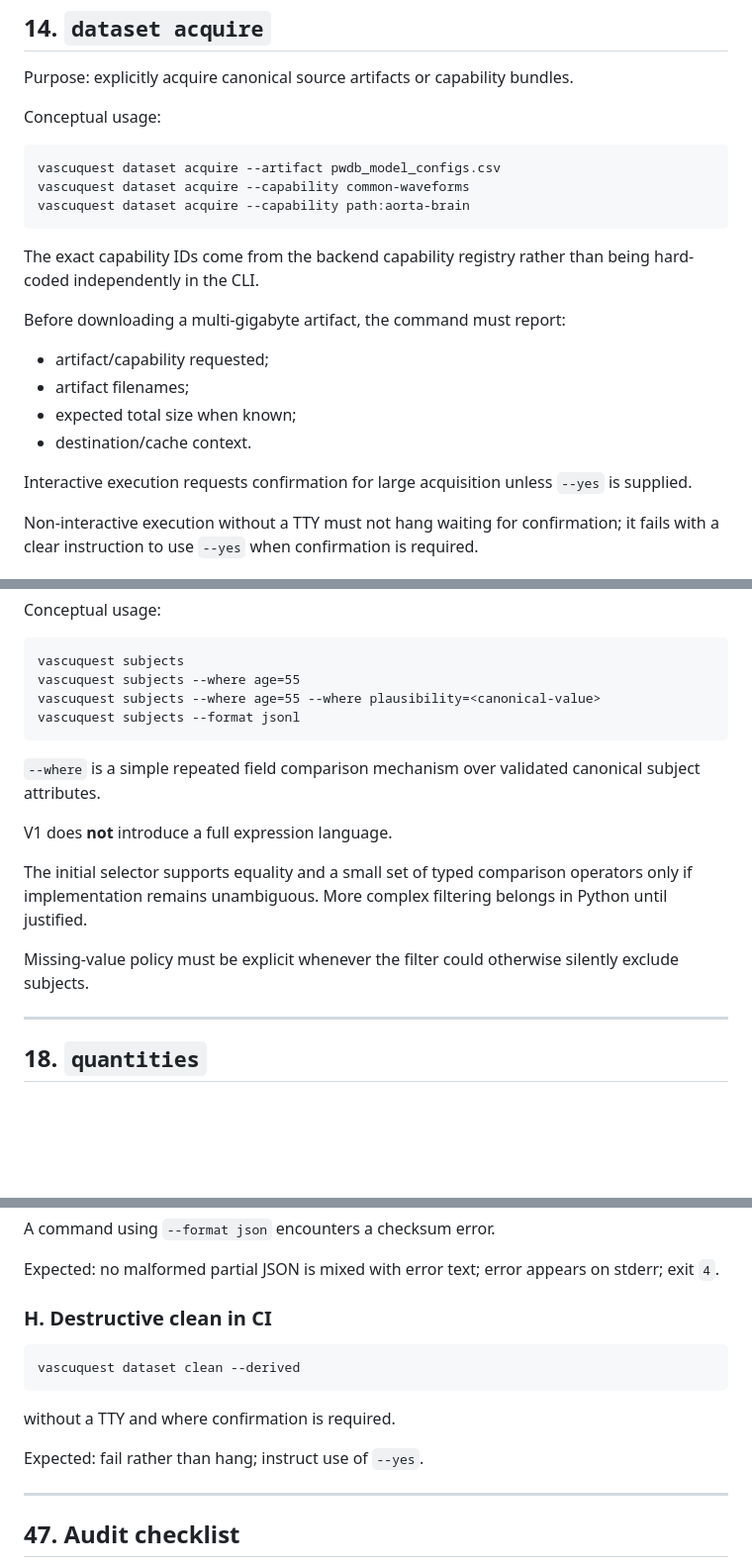
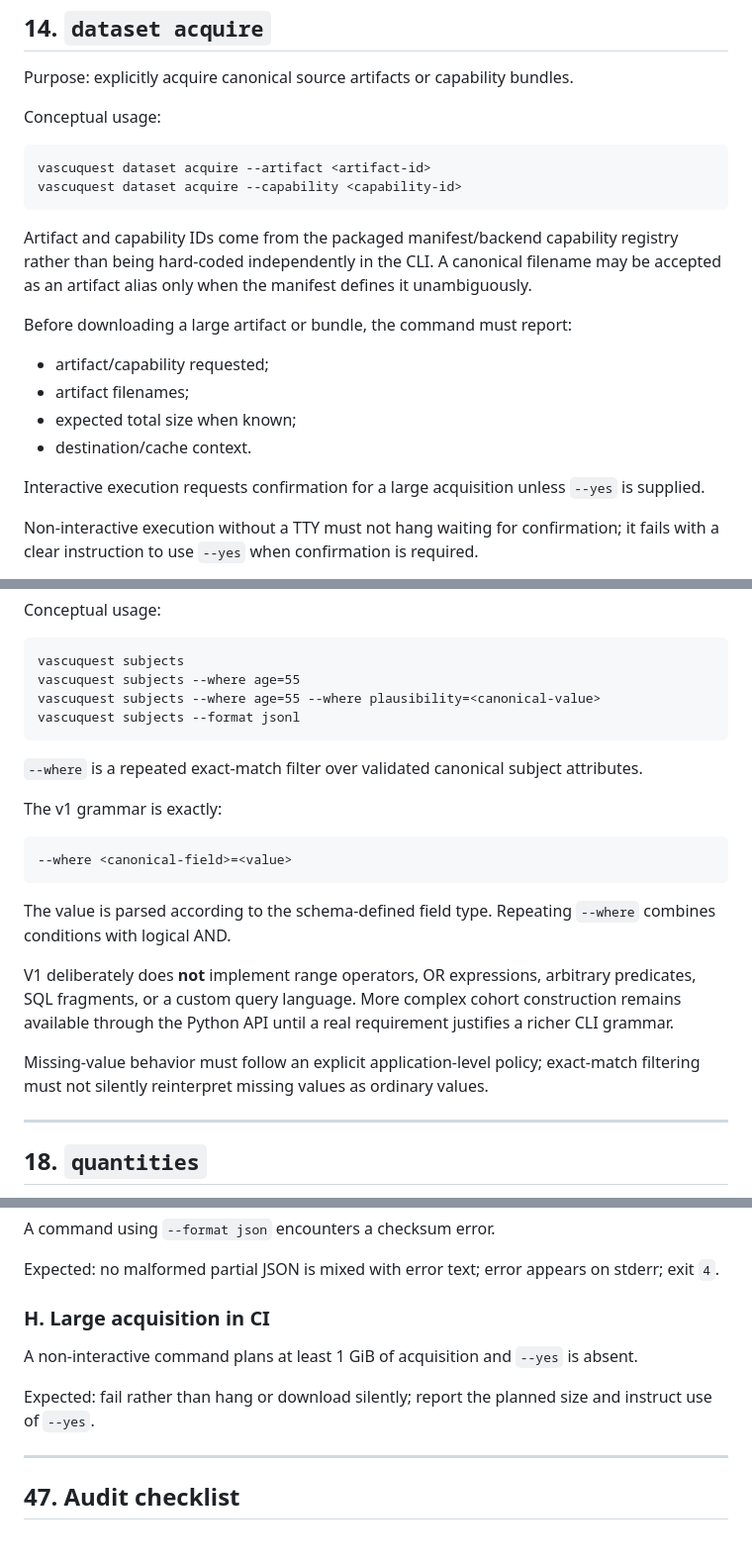
Before and after one commit to KNOWDYN/VascuQuest, a Markdown page: CLI_CONTRACT.md, 3 parts joined by grey strips. Shown at 99% size. Drawn GitHub-style; blank space fills up the shorter version.

````diff
--- a/CLI_CONTRACT.md
+++ b/CLI_CONTRACT.md
@@ -340,21 +340,20 @@ Purpose: explicitly acquire canonical source artifacts or capability bundles.
 Conceptual usage:
 
 ```text
-vascuquest dataset acquire --artifact pwdb_model_configs.csv
-vascuquest dataset acquire --capability common-waveforms
-vascuquest dataset acquire --capability path:aorta-brain
+vascuquest dataset acquire --artifact <artifact-id>
+vascuquest dataset acquire --capability <capability-id>
 ```
 
-The exact capability IDs come from the backend capability registry rather than being hard-coded independently in the CLI.
+Artifact and capability IDs come from the packaged manifest/backend capability registry rather than being hard-coded independently in the CLI. A canonical filename may be accepted as an artifact alias only when the manifest defines it unambiguously.
 
-Before downloading a multi-gigabyte artifact, the command must report:
+Before downloading a large artifact or bundle, the command must report:
 
 - artifact/capability requested;
 - artifact filenames;
 - expected total size when known;
 - destination/cache context.
 
-Interactive execution requests confirmation for large acquisition unless `--yes` is supplied.
+Interactive execution requests confirmation for a large acquisition unless `--yes` is supplied.
 
 Non-interactive execution without a TTY must not hang waiting for confirmation; it fails with a clear instruction to use `--yes` when confirmation is required.
 
@@ -417,13 +416,19 @@ vascuquest subjects --where age=55 --where plausibility=<canonical-value>
 vascuquest subjects --format jsonl
 ```
 
-`--where` is a simple repeated field comparison mechanism over validated canonical subject attributes.
+`--where` is a repeated exact-match filter over validated canonical subject attributes.
 
-V1 does **not** introduce a full expression language.
+The v1 grammar is exactly:
 
-The initial selector supports equality and a small set of typed comparison operators only if implementation remains unambiguous. More complex filtering belongs in Python until justified.
+```text
+--where <canonical-field>=<value>
+```
 
-Missing-value policy must be explicit whenever the filter could otherwise silently exclude subjects.
+The value is parsed according to the schema-defined field type. Repeating `--where` combines conditions with logical AND.
+
+V1 deliberately does **not** implement range operators, OR expressions, arbitrary predicates, SQL fragments, or a custom query language. More complex cohort construction remains available through the Python API until a real requirement justifies a richer CLI grammar.
+
+Missing-value behavior must follow an explicit application-level policy; exact-match filtering must not silently reinterpret missing values as ordinary values.
 
 ---
 
@@ -1076,15 +1089,11 @@ A command using `--format json` encounters a checksum error.
 
 Expected: no malformed partial JSON is mixed with error text; error appears on stderr; exit `4`.
 
-### H. Destructive clean in CI
+### H. Large acquisition in CI
 
-```text
-vascuquest dataset clean --derived
-```
+A non-interactive command plans at least 1 GiB of acquisition and `--yes` is absent.
 
-without a TTY and where confirmation is required.
-
-Expected: fail rather than hang; instruct use of `--yes`.
+Expected: fail rather than hang or download silently; report the planned size and instruct use of `--yes`.
 
 ---
 
````
Also changed, not shown: other parts of CLI_CONTRACT.md (+39 -29 lines).
